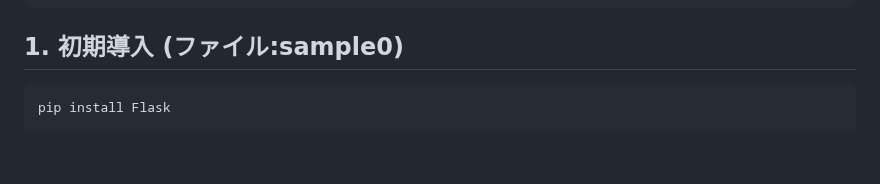
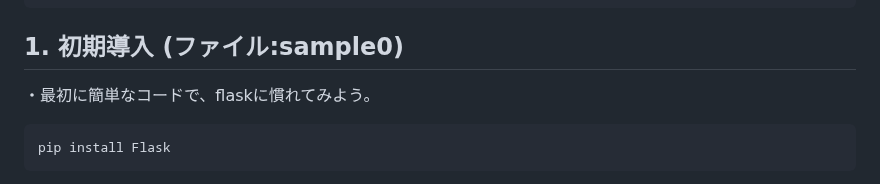
Before and after one commit to shohei0990/tech0_demo_flask_20231109, a Markdown page: README.md, the part around the change. GitHub-like rendering; blank space fills up the shorter version.

````diff
--- a/README.md
+++ b/README.md
@@ -26,7 +26,7 @@ sample1/            # flask の掲示板アプリフォルダ
 └── bbs_log.json    # flask の掲示板アプリ書込・読込用jsonファイル
 ```
 ## 1. 初期導入 (ファイル:sample0)
-
+・最初に簡単なコードで、flaskに慣れてみよう。
 ```python
 pip install Flask
 ```
````
